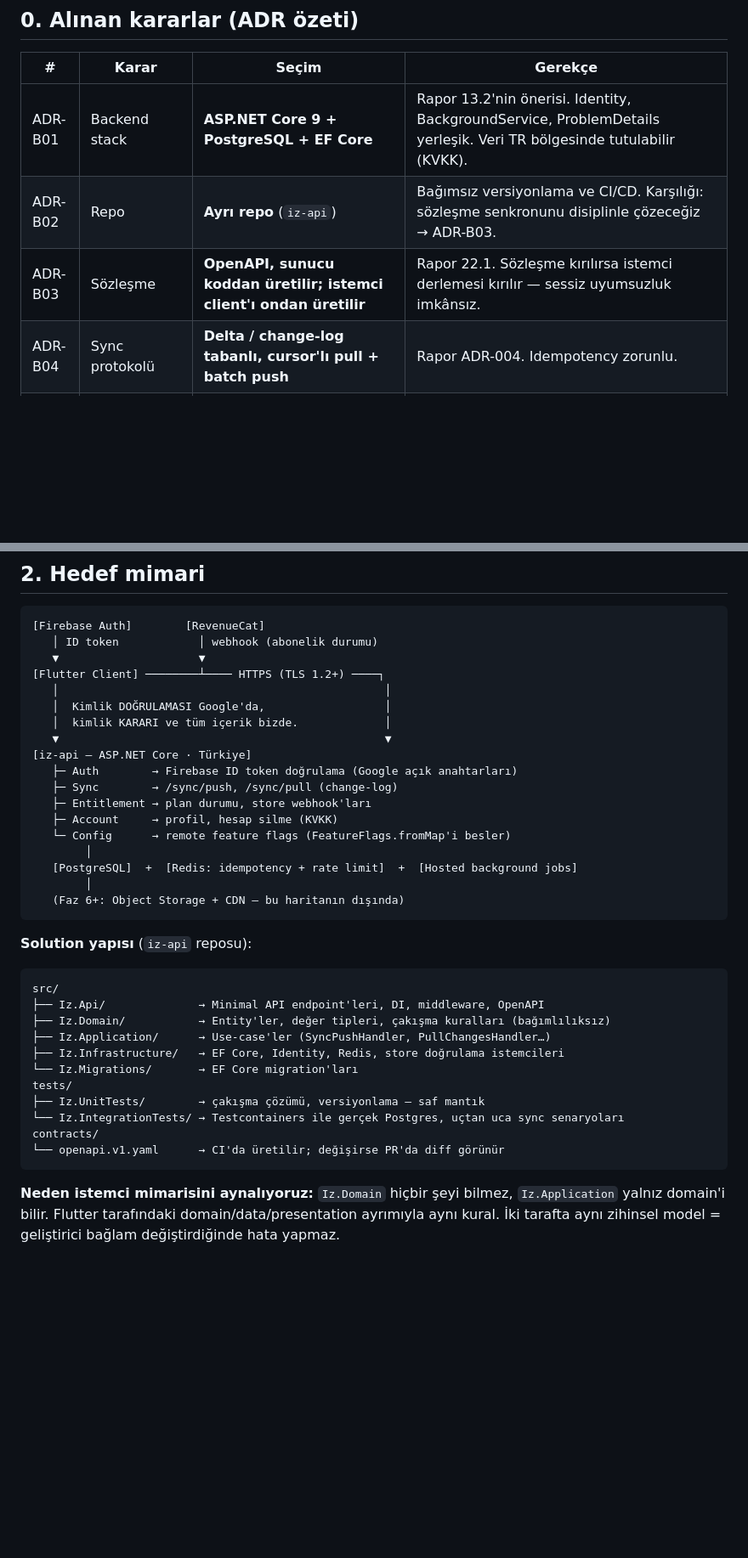
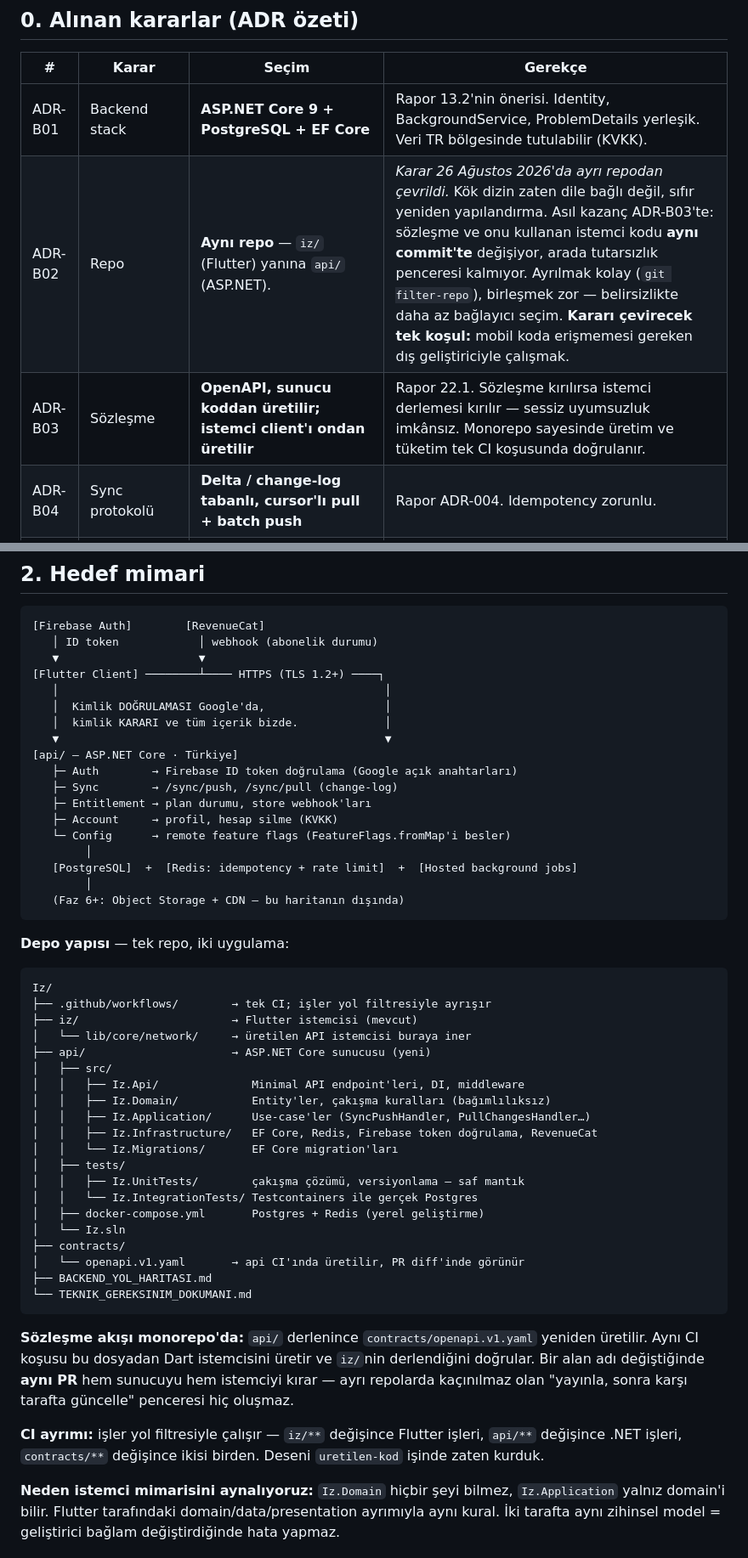
Before and after one commit to Ebrardemir/Iz, a Markdown page: BACKEND_YOL_HARITASI.md, 2 parts joined by grey strips. Shown at 85% size. Drawn GitHub-style; blank space fills up the shorter version.

Commit message:
ADR-B02 değişti: ayrı repo yerine aynı repo
Backend, ayrı bir iz-api reposu yerine bu deponun içinde api/ klasöründe
yaşayacak.

Gerekçe: kök dizin zaten dile bağlı değil (Flutter iz/ altında), yani
sıfır yeniden yapılandırma. Asıl kazanç ADR-B03'te — OpenAPI sözleşmesi
ve onu tüketen istemci kodu aynı commit'te değişiyor, ayrı repolarda
kaçınılmaz olan "yayınla, sonra karşı tarafta güncelle" penceresi hiç
oluşmuyor. Sözleşme testi de aynı CI koşusunda çalışıyor.

Ayrılmak kolay (git filter-repo ile api/ klasörü geçmişiyle çıkarılır),
birleşmek zor. Belirsizlikte daha az bağlayıcı olan seçim bu.

Kararı çevirecek tek koşul: mobil koda erişmemesi gereken dış bir
geliştiriciyle çalışmak. GitHub'da monorepo içinde klasör bazlı erişim
kısıtlaması yok.

Co-Authored-By: Claude Opus 5 (1M context) <noreply@anthropic.com>

````diff
--- a/BACKEND_YOL_HARITASI.md
+++ b/BACKEND_YOL_HARITASI.md
@@ -13,8 +13,8 @@ Bu doküman `iz/ARCHITECTURE.md`'nin backend karşılığıdır. Gereksinim numa
 | # | Karar | Seçim | Gerekçe |
 |---|---|---|---|
 | ADR-B01 | Backend stack | **ASP.NET Core 9 + PostgreSQL + EF Core** | Rapor 13.2'nin önerisi. Identity, BackgroundService, ProblemDetails yerleşik. Veri TR bölgesinde tutulabilir (KVKK). |
-| ADR-B02 | Repo | **Ayrı repo** (`iz-api`) | Bağımsız versiyonlama ve CI/CD. Karşılığı: sözleşme senkronunu disiplinle çözeceğiz → ADR-B03. |
-| ADR-B03 | Sözleşme | **OpenAPI, sunucu koddan üretilir; istemci client'ı ondan üretilir** | Rapor 22.1. Sözleşme kırılırsa istemci derlemesi kırılır — sessiz uyumsuzluk imkânsız. |
+| ADR-B02 | Repo | **Aynı repo** — `iz/` (Flutter) yanına `api/` (ASP.NET). | *Karar 26 Ağustos 2026'da ayrı repodan çevrildi.* Kök dizin zaten dile bağlı değil, sıfır yeniden yapılandırma. Asıl kazanç ADR-B03'te: sözleşme ve onu kullanan istemci kodu **aynı commit'te** değişiyor, arada tutarsızlık penceresi kalmıyor. Ayrılmak kolay (`git filter-repo`), birleşmek zor — belirsizlikte daha az bağlayıcı seçim. **Kararı çevirecek tek koşul:** mobil koda erişmemesi gereken dış geliştiriciyle çalışmak. |
+| ADR-B03 | Sözleşme | **OpenAPI, sunucu koddan üretilir; istemci client'ı ondan üretilir** | Rapor 22.1. Sözleşme kırılırsa istemci derlemesi kırılır — sessiz uyumsuzluk imkânsız. Monorepo sayesinde üretim ve tüketim tek CI koşusunda doğrulanır. |
 | ADR-B04 | Sync protokolü | **Delta / change-log tabanlı, cursor'lı pull + batch push** | Rapor ADR-004. Idempotency zorunlu. |
 | ADR-B05 | Çakışma politikası | **Alan bazlı LWW + uzun metinde kayıpsız çatallama** | Rapor 12.2: "günlük/anı metninde veri kaybetmeyen yaklaşım tercih edilmelidir". Detay §4.4. |
 | ADR-B06 | ~~Kimlik~~ | ~~ASP.NET Core Identity + JWT~~ → **ADR-B15 ile değiştirildi.** | Kendi Identity katmanımızı yazmak 2–3 hafta ve kimlik doğrulamayı yanlış yapmak geç fark edilen bir güvenlik olayıdır. |
@@ -85,7 +85,7 @@ büyüdükçe migration riski artar.
    │  Kimlik DOĞRULAMASI Google'da,                  │
    │  kimlik KARARI ve tüm içerik bizde.             │
    ▼                                                 ▼
-[iz-api — ASP.NET Core · Türkiye]
+[api/ — ASP.NET Core · Türkiye]
    ├─ Auth        → Firebase ID token doğrulama (Google açık anahtarları)
    ├─ Sync        → /sync/push, /sync/pull (change-log)
    ├─ Entitlement → plan durumu, store webhook'ları
@@ -97,21 +97,39 @@ büyüdükçe migration riski artar.
    (Faz 6+: Object Storage + CDN — bu haritanın dışında)
 ```
 
-**Solution yapısı** (`iz-api` reposu):
+**Depo yapısı** — tek repo, iki uygulama:
 
 ```
-src/
-├── Iz.Api/              → Minimal API endpoint'leri, DI, middleware, OpenAPI
-├── Iz.Domain/           → Entity'ler, değer tipleri, çakışma kuralları (bağımlılıksız)
-├── Iz.Application/      → Use-case'ler (SyncPushHandler, PullChangesHandler…)
-├── Iz.Infrastructure/   → EF Core, Identity, Redis, store doğrulama istemcileri
-└── Iz.Migrations/       → EF Core migration'ları
-tests/
-├── Iz.UnitTests/        → çakışma çözümü, versiyonlama — saf mantık
-└── Iz.IntegrationTests/ → Testcontainers ile gerçek Postgres, uçtan uca sync senaryoları
-contracts/
-└── openapi.v1.yaml      → CI'da üretilir; değişirse PR'da diff görünür
+Iz/
+├── .github/workflows/        → tek CI; işler yol filtresiyle ayrışır
+├── iz/                       → Flutter istemcisi (mevcut)
+│   └── lib/core/network/     → üretilen API istemcisi buraya iner
+├── api/                      → ASP.NET Core sunucusu (yeni)
+│   ├── src/
+│   │   ├── Iz.Api/              Minimal API endpoint'leri, DI, middleware
+│   │   ├── Iz.Domain/           Entity'ler, çakışma kuralları (bağımlılıksız)
+│   │   ├── Iz.Application/      Use-case'ler (SyncPushHandler, PullChangesHandler…)
+│   │   ├── Iz.Infrastructure/   EF Core, Redis, Firebase token doğrulama, RevenueCat
+│   │   └── Iz.Migrations/       EF Core migration'ları
+│   ├── tests/
+│   │   ├── Iz.UnitTests/        çakışma çözümü, versiyonlama — saf mantık
+│   │   └── Iz.IntegrationTests/ Testcontainers ile gerçek Postgres
+│   ├── docker-compose.yml       Postgres + Redis (yerel geliştirme)
+│   └── Iz.sln
+├── contracts/
+│   └── openapi.v1.yaml       → api CI'ında üretilir, PR diff'inde görünür
+├── BACKEND_YOL_HARITASI.md
+└── TEKNIK_GEREKSINIM_DOKUMANI.md
 ```
+
+**Sözleşme akışı monorepo'da:** `api/` derlenince `contracts/openapi.v1.yaml` yeniden üretilir.
+Aynı CI koşusu bu dosyadan Dart istemcisini üretir ve `iz/`nin derlendiğini doğrular.
+Bir alan adı değiştiğinde **aynı PR** hem sunucuyu hem istemciyi kırar — ayrı repolarda
+kaçınılmaz olan "yayınla, sonra karşı tarafta güncelle" penceresi hiç oluşmaz.
+
+**CI ayrımı:** işler yol filtresiyle çalışır — `iz/**` değişince Flutter işleri,
+`api/**` değişince .NET işleri, `contracts/**` değişince ikisi birden.
+Deseni `uretilen-kod` işinde zaten kurduk.
 
 **Neden istemci mimarisini aynalıyoruz:** `Iz.Domain` hiçbir şeyi bilmez, `Iz.Application`
 yalnız domain'i bilir. Flutter tarafındaki domain/data/presentation ayrımıyla aynı kural.
````
Also changed, not shown: other parts of BACKEND_YOL_HARITASI.md (+2 -1 lines).
